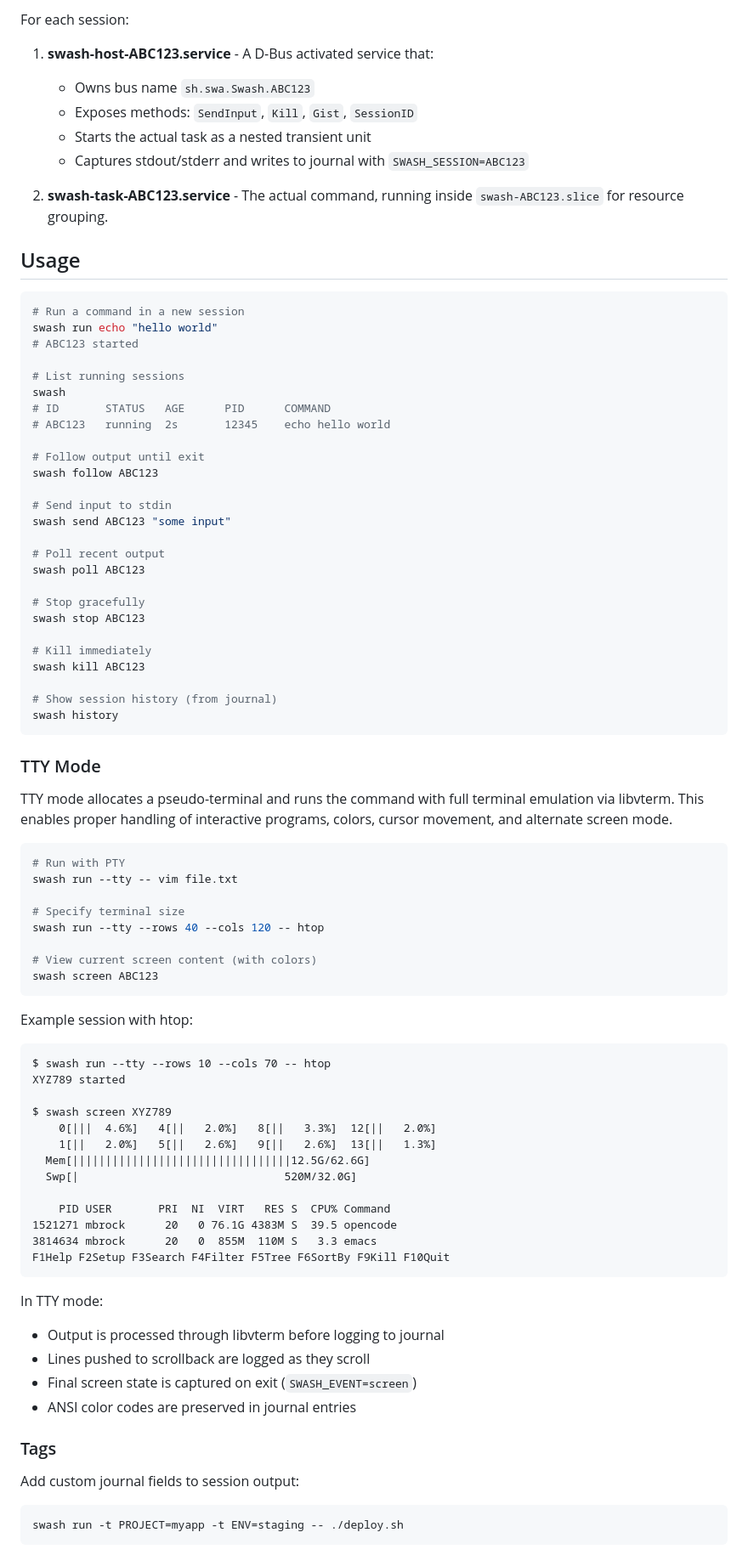
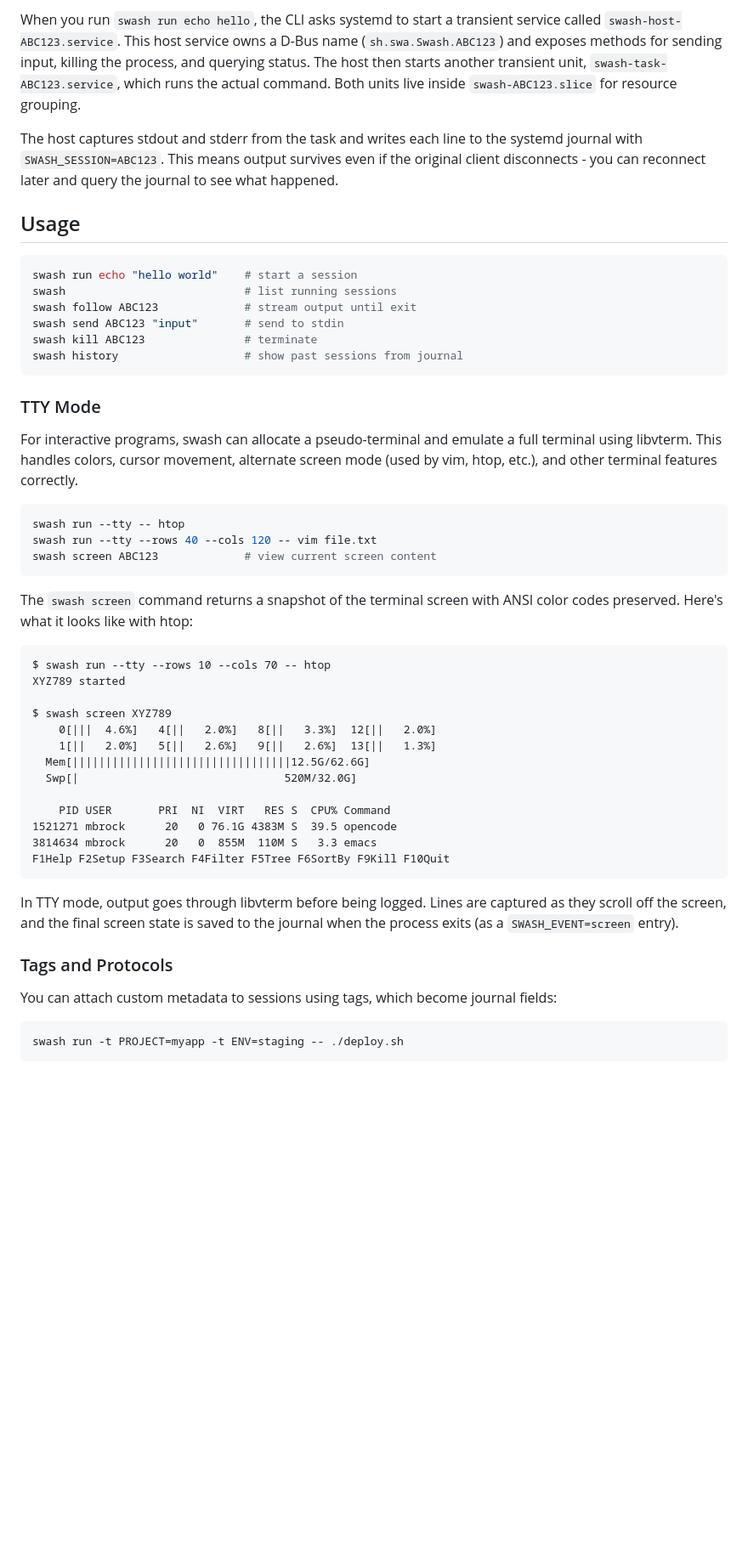
Before and after one commit to lessrest/swash, a Markdown page: README.md, the part around one of its changes. Shown at 85% size. Rendered like a GitHub page; blank space fills up the shorter version.

Commit message:
Rewrite README with mermaid diagram and prose instead of bullet lists

````diff
--- a/README.md
+++ b/README.md
@@ -42,65 +31,42 @@ input, kill process) and uses the journal for output streaming.
 ```
 
-For each session:
+When you run `swash run echo hello`, the CLI asks systemd to start a transient
+service called `swash-host-ABC123.service`. This host service owns a D-Bus name
+(`sh.swa.Swash.ABC123`) and exposes methods for sending input, killing the
+process, and querying status. The host then starts another transient unit,
+`swash-task-ABC123.service`, which runs the actual command. Both units live
+inside `swash-ABC123.slice` for resource grouping.
 
-1. **swash-host-ABC123.service** - A D-Bus activated service that:
-   - Owns bus name `sh.swa.Swash.ABC123`
-   - Exposes methods: `SendInput`, `Kill`, `Gist`, `SessionID`
-   - Starts the actual task as a nested transient unit
-   - Captures stdout/stderr and writes to journal with `SWASH_SESSION=ABC123`
-
-2. **swash-task-ABC123.service** - The actual command, running inside
-   `swash-ABC123.slice` for resource grouping.
+The host captures stdout and stderr from the task and writes each line to the
+systemd journal with `SWASH_SESSION=ABC123`. This means output survives even if
+the original client disconnects - you can reconnect later and query the journal
+to see what happened.
 
 ## Usage
 
 ```bash
-# Run a command in a new session
-swash run echo "hello world"
-# ABC123 started
-
-# List running sessions
-swash
-# ID       STATUS   AGE      PID      COMMAND
-# ABC123   running  2s       12345    echo hello world
-
-# Follow output until exit
-swash follow ABC123
-
-# Send input to stdin
-swash send ABC123 "some input"
-
-# Poll recent output
-swash poll ABC123
-
-# Stop gracefully
-swash stop ABC123
-
-# Kill immediately
-swash kill ABC123
-
-# Show session history (from journal)
-swash history
+swash run echo "hello world"    # start a session
+swash                           # list running sessions
+swash follow ABC123             # stream output until exit
+swash send ABC123 "input"       # send to stdin
+swash kill ABC123               # terminate
+swash history                   # show past sessions from journal
 ```
 
 ### TTY Mode
 
-TTY mode allocates a pseudo-terminal and runs the command with full terminal
-emulation via libvterm. This enables proper handling of interactive programs,
-colors, cursor movement, and alternate screen mode.
+For interactive programs, swash can allocate a pseudo-terminal and emulate a
+full terminal using libvterm. This handles colors, cursor movement, alternate
+screen mode (used by vim, htop, etc.), and other terminal features correctly.
 
 ```bash
-# Run with PTY
-swash run --tty -- vim file.txt
-
-# Specify terminal size
-swash run --tty --rows 40 --cols 120 -- htop
-
-# View current screen content (with colors)
-swash screen ABC123
+swash run --tty -- htop
+swash run --tty --rows 40 --cols 120 -- vim file.txt
+swash screen ABC123             # view current screen content
 ```
 
-Example session with htop:
+The `swash screen` command returns a snapshot of the terminal screen with ANSI
+color codes preserved. Here's what it looks like with htop:
 
 ```
 $ swash run --tty --rows 10 --cols 70 -- htop
@@ -118,15 +84,14 @@ $ swash screen XYZ789
 F1Help F2Setup F3Search F4Filter F5Tree F6SortBy F9Kill F10Quit
 ```
 
-In TTY mode:
-- Output is processed through libvterm before logging to journal
-- Lines pushed to scrollback are logged as they scroll
-- Final screen state is captured on exit (`SWASH_EVENT=screen`)
-- ANSI color codes are preserved in journal entries
+In TTY mode, output goes through libvterm before being logged. Lines are
+captured as they scroll off the screen, and the final screen state is saved
+to the journal when the process exits (as a `SWASH_EVENT=screen` entry).
 
-### Tags
+### Tags and Protocols
 
-Add custom journal fields to session output:
+You can attach custom metadata to sessions using tags, which become journal
+fields:
 
 ```bash
 swash run -t PROJECT=myapp -t ENV=staging -- ./deploy.sh
````
Also changed, not shown: other parts of README.md (+70 -138 lines).
